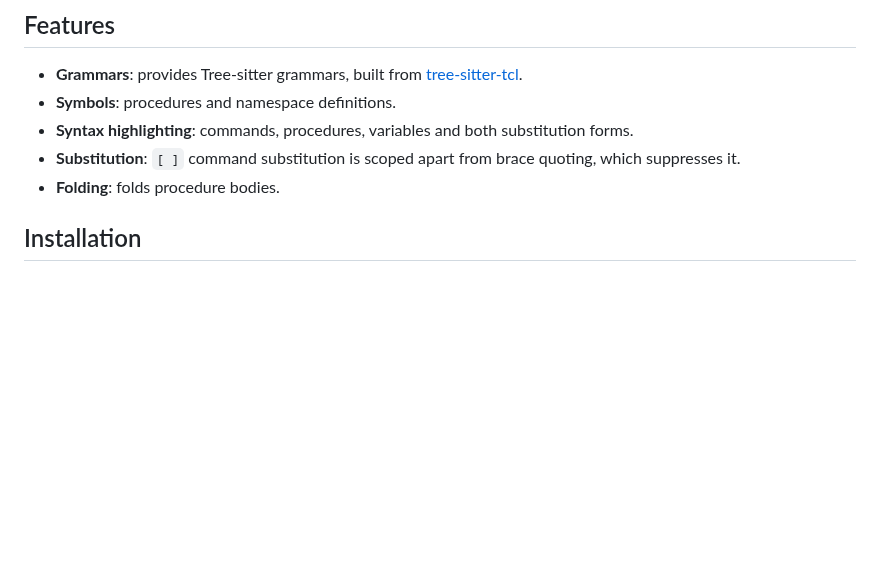
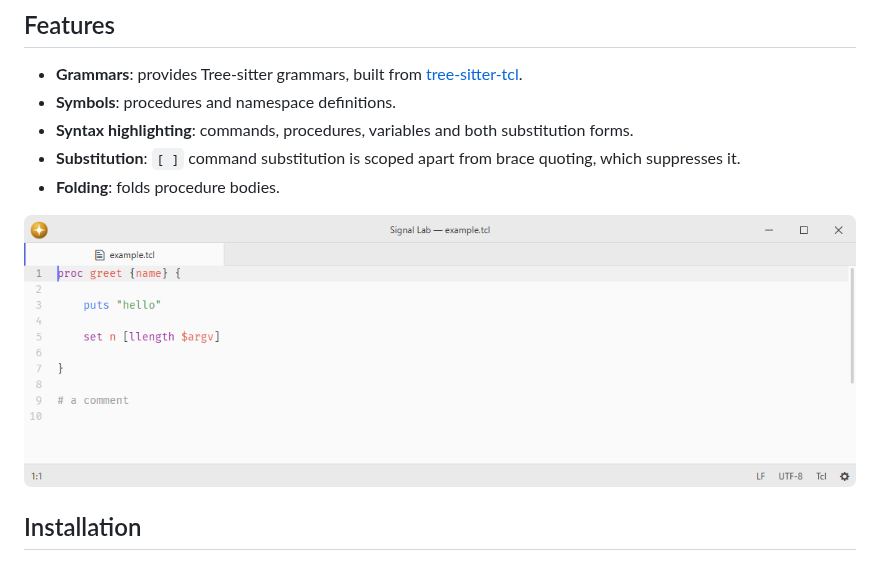
Before and after one commit to lumine-code/language-tcl, a Markdown page: README.md, the part around the change. Rendered like a GitHub page; pictures changed too: .github/demo.png (added); blank space fills up the shorter version.

Commit message:
Add screenshots beneath the feature list

```diff
--- a/README.md
+++ b/README.md
@@ -10,6 +10,8 @@ Tcl language support.
 - **Substitution**: `[ ]` command substitution is scoped apart from brace quoting, which suppresses it.
 - **Folding**: folds procedure bodies.
 
+![Tcl syntax highlighting at the default editor font size.](.github/demo.png)
+
 ## Installation
 
 To install `language-tcl` search for it in the Install pane of the Lumine settings, or run the command `lumine --install lumine-code/language-tcl`.
```
Also changed, not shown: 1 other file.
